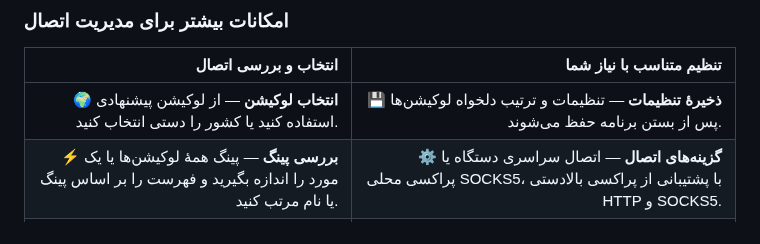
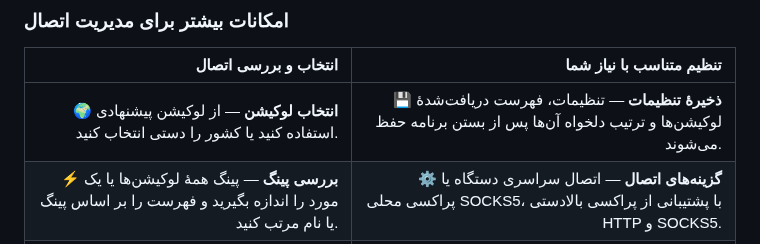
Before and after one commit to erfan-tahvilian/FoxVPN, a Markdown page: README.fa.md, the part around one of its changes. Drawn GitHub-style.

```diff
--- a/README.fa.md
+++ b/README.fa.md
@@ -140,7 +140,7 @@ macOS 13 Ventura یا جدیدتر · **اپل سیلیکون و اینتل**
 
 | انتخاب و بررسی اتصال | تنظیم متناسب با نیاز شما |
 | ---: | ---: |
-| **🌍 انتخاب لوکیشن** — از لوکیشن پیشنهادی استفاده کنید یا کشور را دستی انتخاب کنید. | **💾 ذخیرهٔ تنظیمات** — تنظیمات و ترتیب دلخواه لوکیشن‌ها پس از بستن برنامه حفظ می‌شوند. |
+| **🌍 انتخاب لوکیشن** — از لوکیشن پیشنهادی استفاده کنید یا کشور را دستی انتخاب کنید. | **💾 ذخیرهٔ تنظیمات** — تنظیمات، فهرست دریافت‌شدهٔ لوکیشن‌ها و ترتیب دلخواه آن‌ها پس از بستن برنامه حفظ می‌شوند. |
 | **⚡ بررسی پینگ** — پینگ همهٔ لوکیشن‌ها یا یک مورد را اندازه بگیرید و فهرست را بر اساس پینگ یا نام مرتب کنید. | **⚙️ گزینه‌های اتصال** — اتصال سراسری دستگاه یا پراکسی محلی SOCKS5، با پشتیبانی از پراکسی بالادستی HTTP و SOCKS5. |
 | **📊 فعالیت در یک نگاه** — آمار اتصال را ببینید و گزارش عیب‌یابی را خروجی بگیرید. | **🔐 حفاظت محلی از اطلاعات ورود** — ذخیرهٔ رمزگذاری‌شدهٔ نشست، DNS قابل‌تنظیم و تأیید ایمیلی حساب فایرفاکس. |
 
```
Also changed, not shown: other parts of README.fa.md (+8 -6 lines), README.md (+3 -3 lines).
